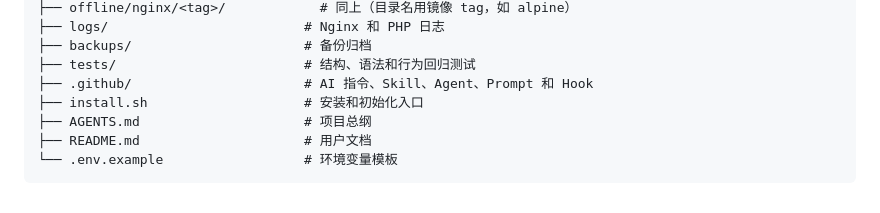
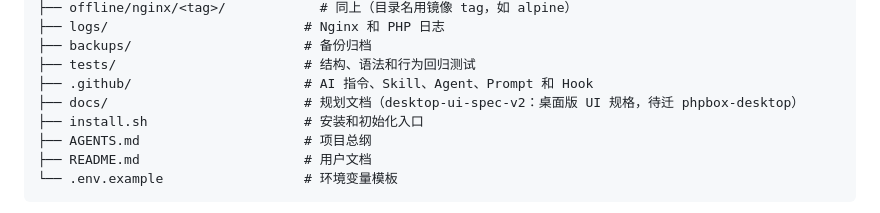
Before and after one commit to xiaokentrl/phpbox, a Markdown page: AGENTS.md, the part around the change. GitHub-like rendering.

```diff
--- a/AGENTS.md
+++ b/AGENTS.md
@@ -173,6 +173,7 @@ phpbox/
 ├── backups/                      # 备份归档
 ├── tests/                        # 结构、语法和行为回归测试
 ├── .github/                      # AI 指令、Skill、Agent、Prompt 和 Hook
+├── docs/                         # 规划文档（desktop-ui-spec-v2：桌面版 UI 规格，待迁 phpbox-desktop）
 ├── install.sh                    # 安装和初始化入口
 ├── AGENTS.md                     # 项目总纲
 ├── README.md                     # 用户文档
```
Also changed, not shown: README.md (+2 -0 lines), docs/desktop-ui-spec-v2.md (added, +453 -0 lines).
